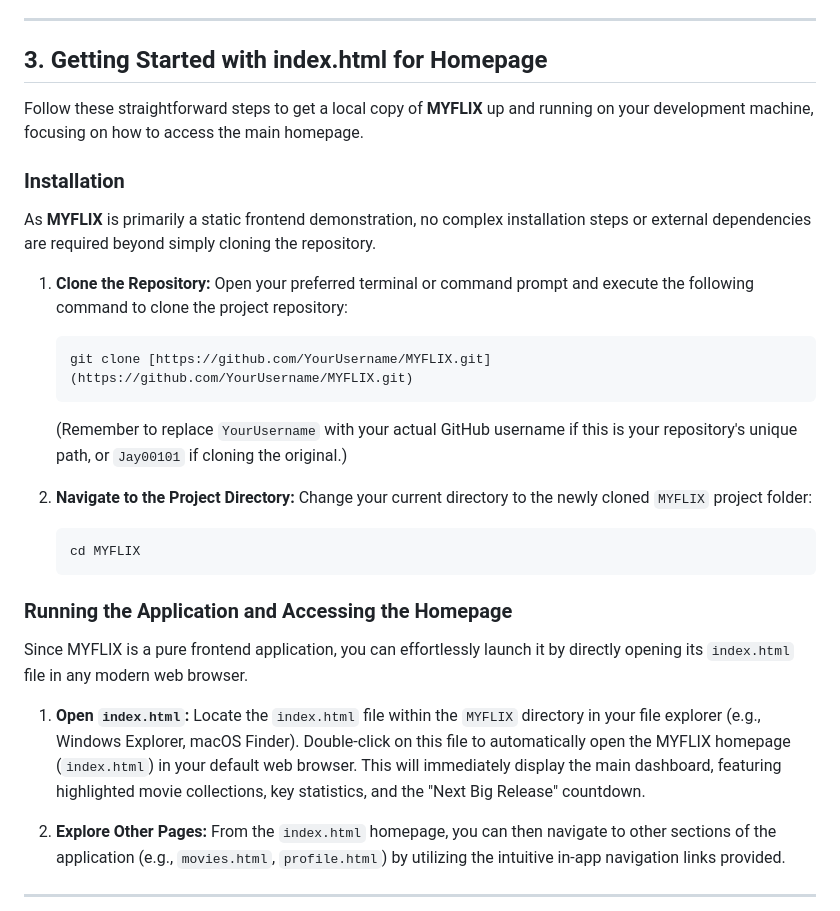
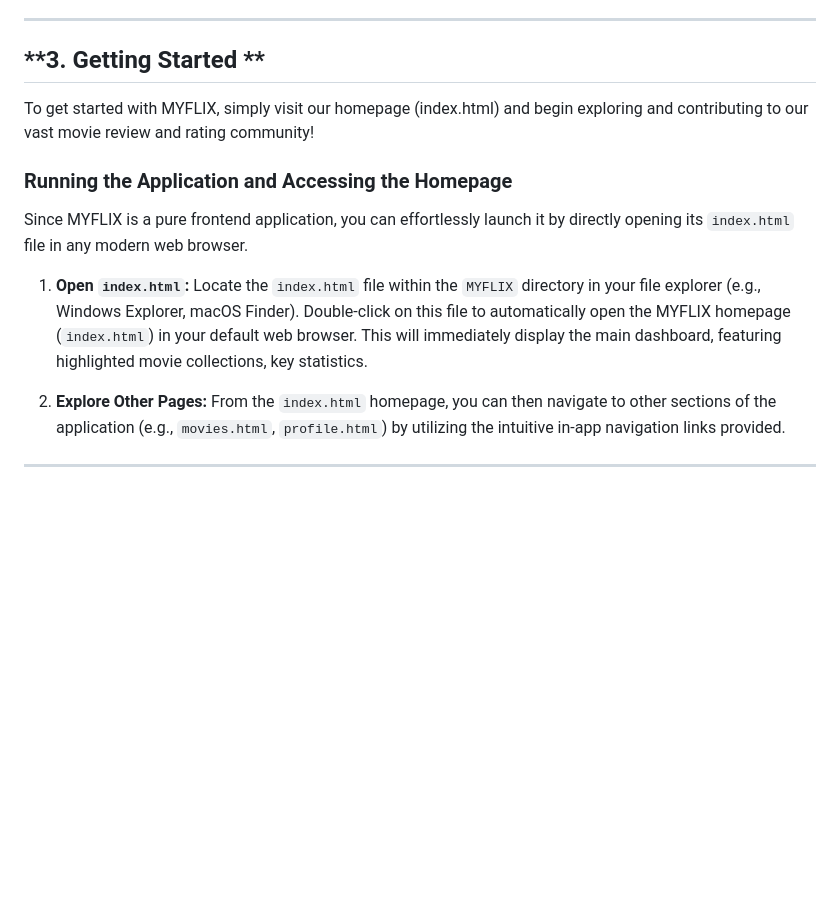
Before and after one commit to Jay00101/MyFlix, a Markdown page: README.md, the part around the change. Drawn GitHub-style; blank space fills up the shorter version.

````diff
--- a/README.md
+++ b/README.md
@@ -48,31 +48,14 @@ MYFLIX is equipped with a comprehensive suite of features meticulously designed
 
 ---
 
-## **3. Getting Started with index.html for Homepage**
+## **3. Getting Started **
 
-Follow these straightforward steps to get a local copy of **MYFLIX** up and running on your development machine, focusing on how to access the main homepage.
-
-### **Installation**
-As **MYFLIX** is primarily a static frontend demonstration, no complex installation steps or external dependencies are required beyond simply cloning the repository.
-
-1.  **Clone the Repository:**
-    Open your preferred terminal or command prompt and execute the following command to clone the project repository:
-    ```bash
-    git clone [https://github.com/YourUsername/MYFLIX.git](https://github.com/YourUsername/MYFLIX.git)
-    ```
-    (Remember to replace `YourUsername` with your actual GitHub username if this is your repository's unique path, or `Jay00101` if cloning the original.)
-
-2.  **Navigate to the Project Directory:**
-    Change your current directory to the newly cloned `MYFLIX` project folder:
-    ```bash
-    cd MYFLIX
-    ```
-
+To get started with MYFLIX, simply visit our homepage (index.html) and begin exploring and contributing to our vast movie review and rating community!
 ### **Running the Application and Accessing the Homepage**
 Since MYFLIX is a pure frontend application, you can effortlessly launch it by directly opening its `index.html` file in any modern web browser.
 
 1.  **Open `index.html`:**
-    Locate the `index.html` file within the `MYFLIX` directory in your file explorer (e.g., Windows Explorer, macOS Finder). Double-click on this file to automatically open the MYFLIX homepage (`index.html`) in your default web browser. This will immediately display the main dashboard, featuring highlighted movie collections, key statistics, and the "Next Big Release" countdown.
+    Locate the `index.html` file within the `MYFLIX` directory in your file explorer (e.g., Windows Explorer, macOS Finder). Double-click on this file to automatically open the MYFLIX homepage (`index.html`) in your default web browser. This will immediately display the main dashboard, featuring highlighted movie collections, key statistics.
 
 2.  **Explore Other Pages:**
     From the `index.html` homepage, you can then navigate to other sections of the application (e.g., `movies.html`, `profile.html`) by utilizing the intuitive in-app navigation links provided.
````
